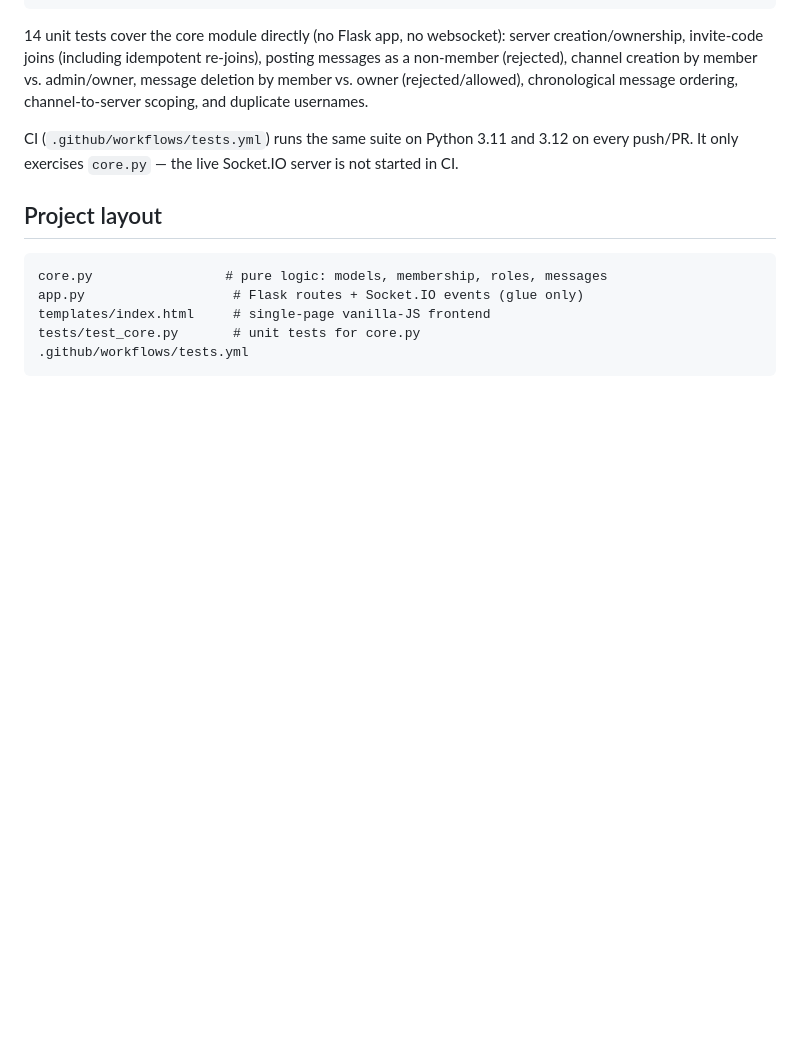
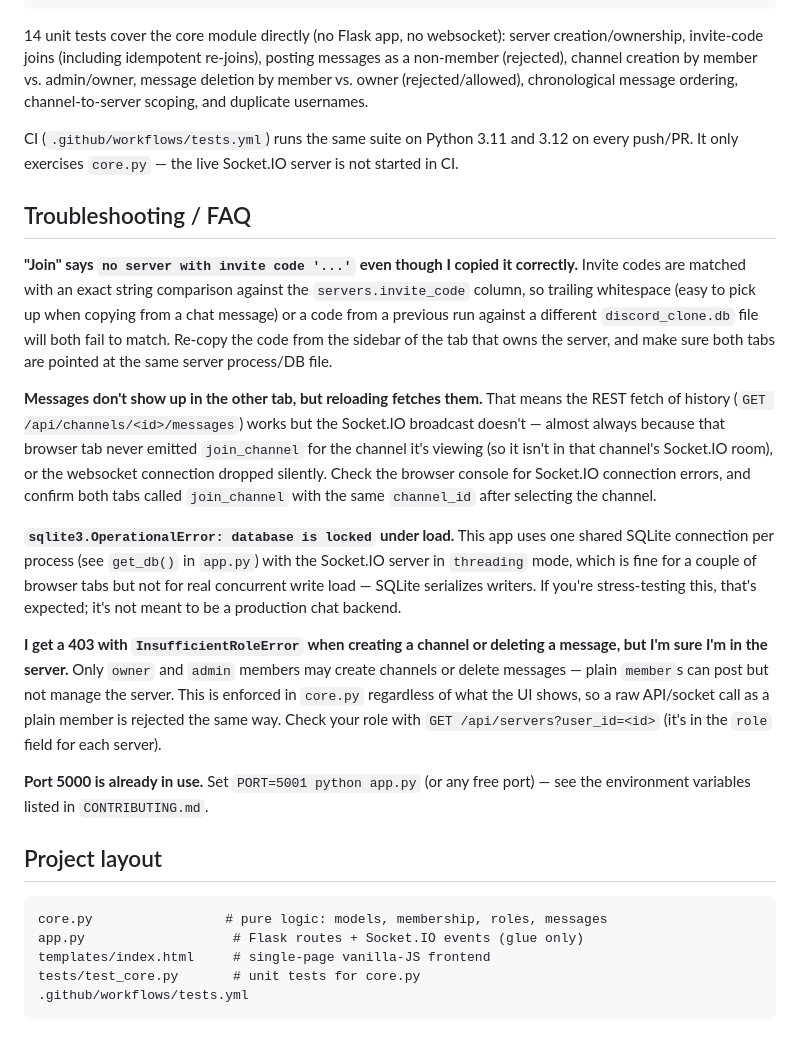
Before and after one commit to pastbologanesh0101/discord-clone, a Markdown page: README.md, the part around the change. Rendered like a GitHub page; blank space fills up the shorter version.

Commit message:
Add Troubleshooting/FAQ section to README
Covers the issues someone actually hits trying this out: invite codes
that look right but don't match, messages that only appear after a
reload (missing join_channel / dropped websocket), SQLite lock errors
under concurrent load, and 403s from the owner/admin-only checks.

Co-Authored-By: Claude Sonnet 5 <noreply@anthropic.com>

````diff
--- a/README.md
+++ b/README.md
@@ -83,6 +83,44 @@ CI (`.github/workflows/tests.yml`) runs the same suite on Python 3.11 and
 3.12 on every push/PR. It only exercises `core.py` — the live Socket.IO
 server is not started in CI.
 
+## Troubleshooting / FAQ
+
+**"Join" says `no server with invite code '...'` even though I copied it
+correctly.** Invite codes are matched with an exact string comparison
+against the `servers.invite_code` column, so trailing whitespace (easy to
+pick up when copying from a chat message) or a code from a previous run
+against a different `discord_clone.db` file will both fail to match.
+Re-copy the code from the sidebar of the tab that owns the server, and
+make sure both tabs are pointed at the same server process/DB file.
+
+**Messages don't show up in the other tab, but reloading fetches them.**
+That means the REST fetch of history (`GET /api/channels/<id>/messages`)
+works but the Socket.IO broadcast doesn't — almost always because that
+browser tab never emitted `join_channel` for the channel it's viewing
+(so it isn't in that channel's Socket.IO room), or the websocket
+connection dropped silently. Check the browser console for Socket.IO
+connection errors, and confirm both tabs called `join_channel` with the
+same `channel_id` after selecting the channel.
+
+**`sqlite3.OperationalError: database is locked` under load.** This app
+uses one shared SQLite connection per process (see `get_db()` in
+`app.py`) with the Socket.IO server in `threading` mode, which is fine
+for a couple of browser tabs but not for real concurrent write load —
+SQLite serializes writers. If you're stress-testing this, that's
+expected; it's not meant to be a production chat backend.
+
+**I get a 403 with `InsufficientRoleError` when creating a channel or
+deleting a message, but I'm sure I'm in the server.** Only `owner` and
+`admin` members may create channels or delete messages — plain `member`s
+can post but not manage the server. This is enforced in `core.py`
+regardless of what the UI shows, so a raw API/socket call as a plain
+member is rejected the same way. Check your role with
+`GET /api/servers?user_id=<id>` (it's in the `role` field for each
+server).
+
+**Port 5000 is already in use.** Set `PORT=5001 python app.py` (or any
+free port) — see the environment variables listed in `CONTRIBUTING.md`.
+
 ## Project layout
 
 ```
````
